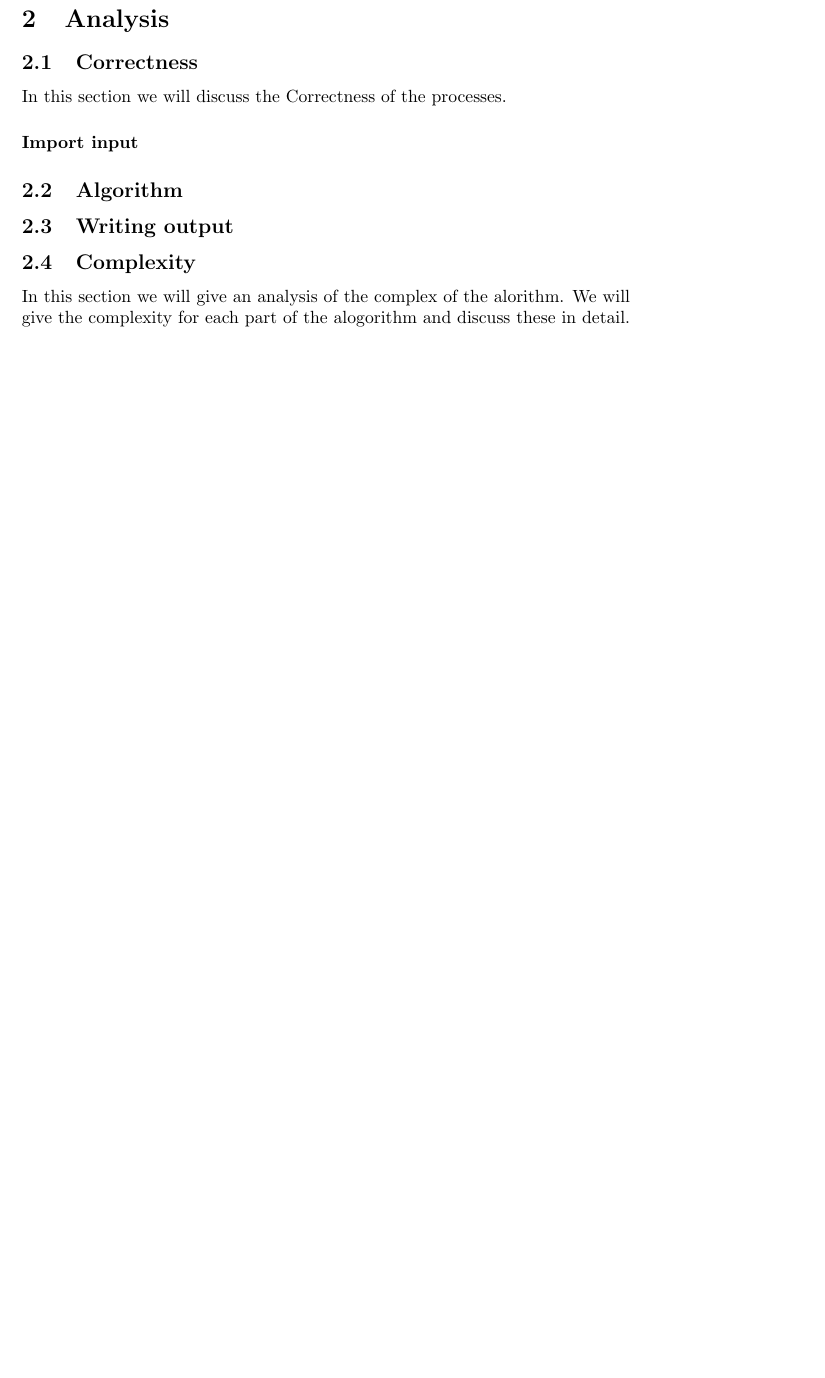
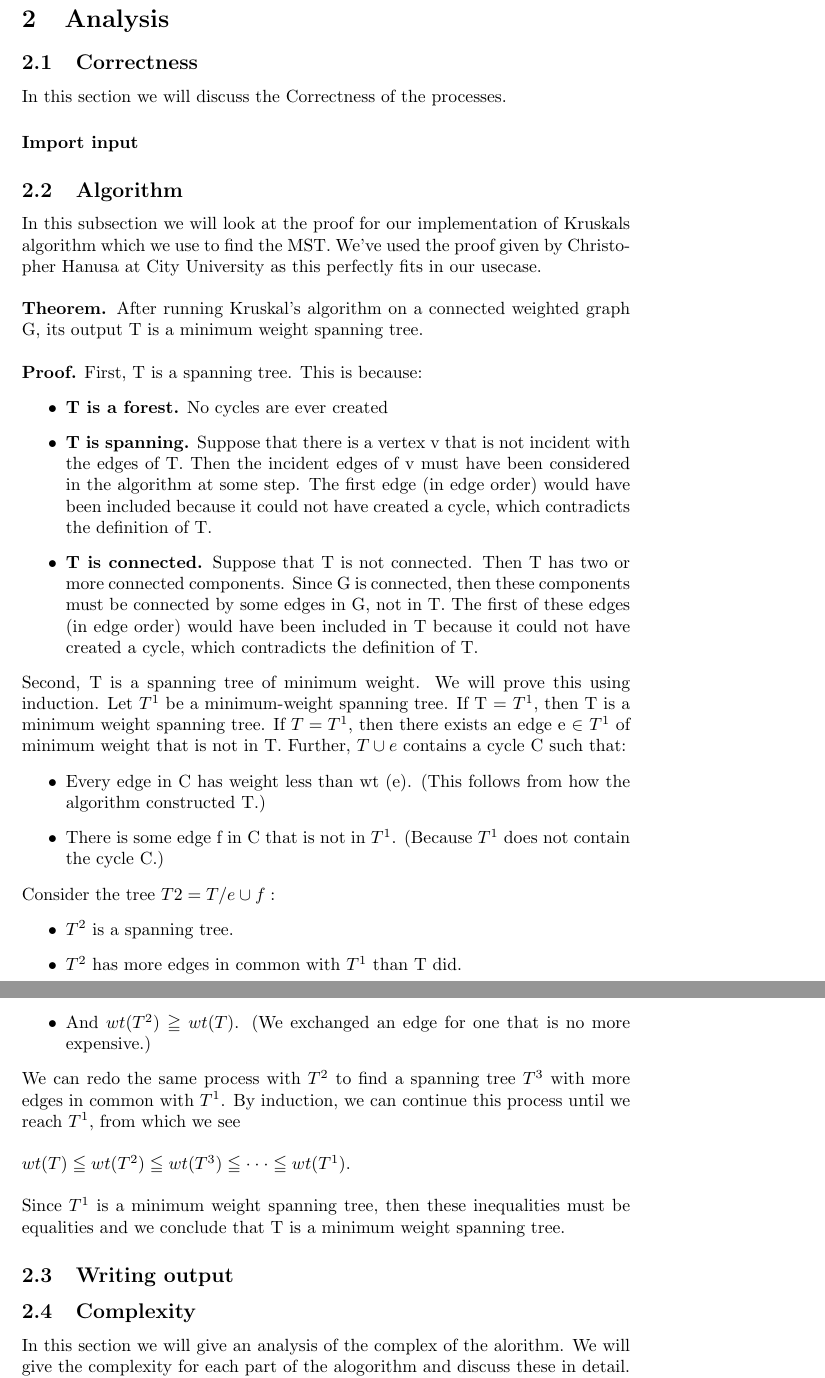
Before and after one commit to TonyApD/Algo_RU_PO_1, a LaTeX document (documentation/Documentation_Algorithm.tex): part of page 6 of 6 before the commit and two parts of pages 6 and 7 of 7 after it, the two joined at a grey line, cut so that both start at the same text, the shorter picture padded with empty space. Compiled offline with pdfLaTeX.

Commit message:
Added correctness Kruskall

```diff
--- a/documentation/Documentation_Algorithm.tex
+++ b/documentation/Documentation_Algorithm.tex
@@ -94,6 +94,50 @@ In this section we will discuss the Correctness of the processes.
 
 \paragraph{Import input}
 \subsection{Algorithm}
+In this subsection we will look at the proof for our implementation of Kruskals algorithm which we use to find the MST. We've used the proof given by Christopher Hanusa at City University as this perfectly fits in our usecase.
+\newline
+\newline
+\textbf{Theorem.} After running Kruskal’s algorithm on a connected weighted graph G, its output T is a
+minimum weight spanning tree.
+\newline
+\newline
+\textbf{Proof.} First, T is a spanning tree. This is because:
+\begin{itemize}
+  \item \textbf{T is a forest.} No cycles are ever created
+  \item \textbf{T is spanning.} Suppose that there is a vertex v that is not incident with the edges of T.
+Then the incident edges of v must have been considered in the algorithm at some step. The
+first edge (in edge order) would have been included because it could not have created a cycle,
+which contradicts the definition of T.
+  \item \textbf{T is connected.} Suppose that T is not connected. Then T has two or more connected
+components. Since G is connected, then these components must be connected by some edges
+in G, not in T. The first of these edges (in edge order) would have been included in T because
+it could not have created a cycle, which contradicts the definition of T.
+\end{itemize}
+Second, T is a spanning tree of minimum weight. We will prove this using induction. Let $T^1$ be a
+minimum-weight spanning tree. If T = $T^1$, then T is a minimum weight spanning tree. If $T = T^1$,
+then there exists an edge e $\in$ $T^1$ of minimum weight that is not in T. Further, $T \cup e$ contains a
+cycle C such that:
+\begin{itemize}
+  \item Every edge in C has weight less than wt (e). (This follows from how the algorithm constructed
+T.)
+  \item There is some edge f in C that is not in $T^1$. (Because $T^1$ does not contain the cycle C.)
+\end{itemize}
+Consider the tree $T2 = T / {e}\cup{f}:$
+\begin{itemize}
+  \item $T^2$ is a spanning tree.
+  \item $T^2$ has more edges in common with $T^1$ than T did.
+  \item And $wt(T^2)$ $\geqq $ $wt(T)$. (We exchanged an edge for one that is no more expensive.)
+\end{itemize}
+We can redo the same process with $T^2$ to find a spanning tree $T^3$ with more edges in common with
+$T^1$. By induction, we can continue this process until we reach $T^1$, from which we see
+\newline
+\newline
+$wt (T) \leqq wt (T^2) \leqq wt (T^3) \leqq \cdot \cdot \cdot \leqq wt (T^1).$
+\newline
+\newline
+Since $T^1$ is a minimum weight spanning tree, then these inequalities must be equalities and we
+conclude that T is a minimum weight spanning tree.
+
 \subsection{Writing output}
 
 \subsection{Complexity}
```
Also changed, not shown: documentation/Documentation_Algorithm.tex (5 more changed lines).
